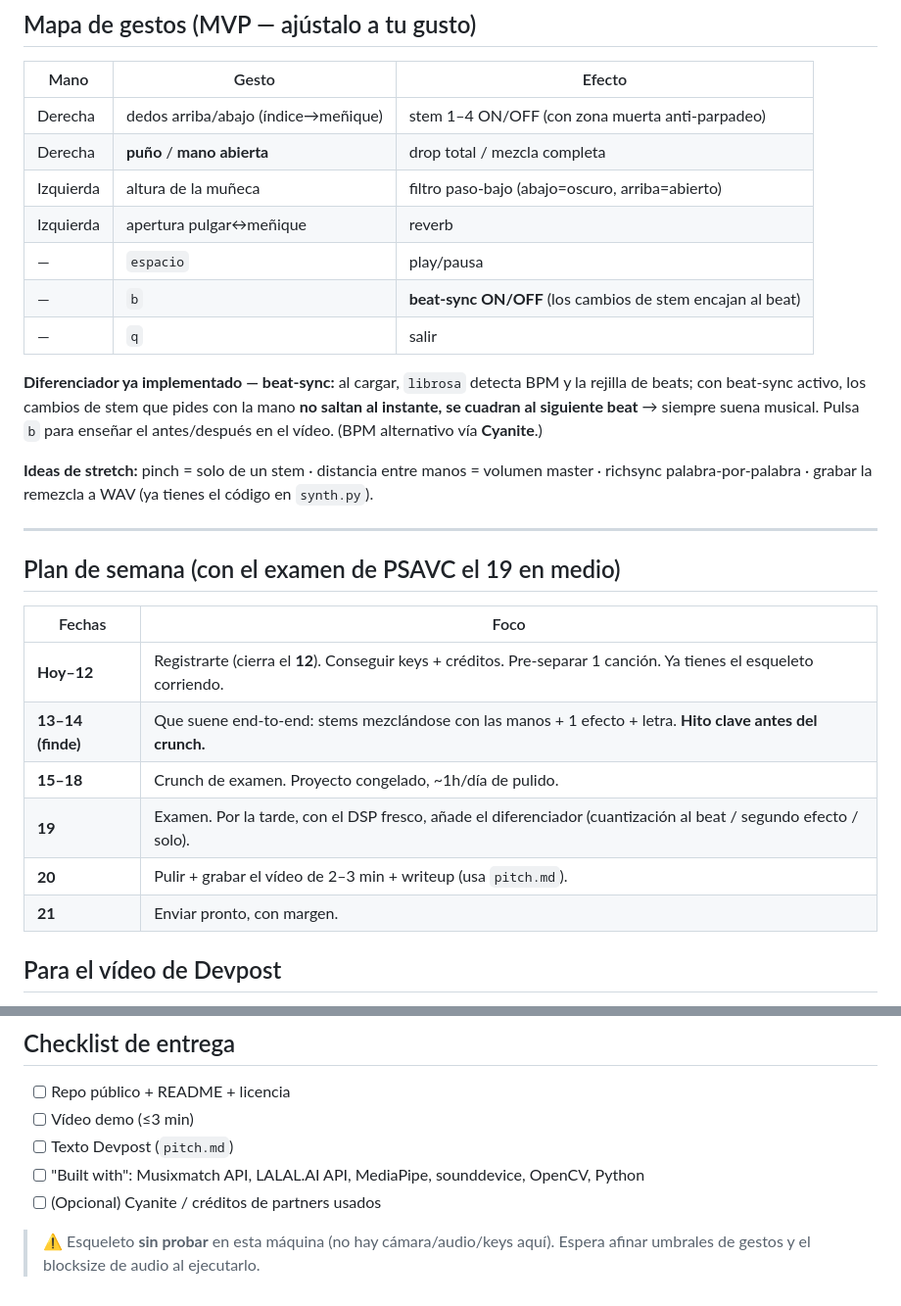
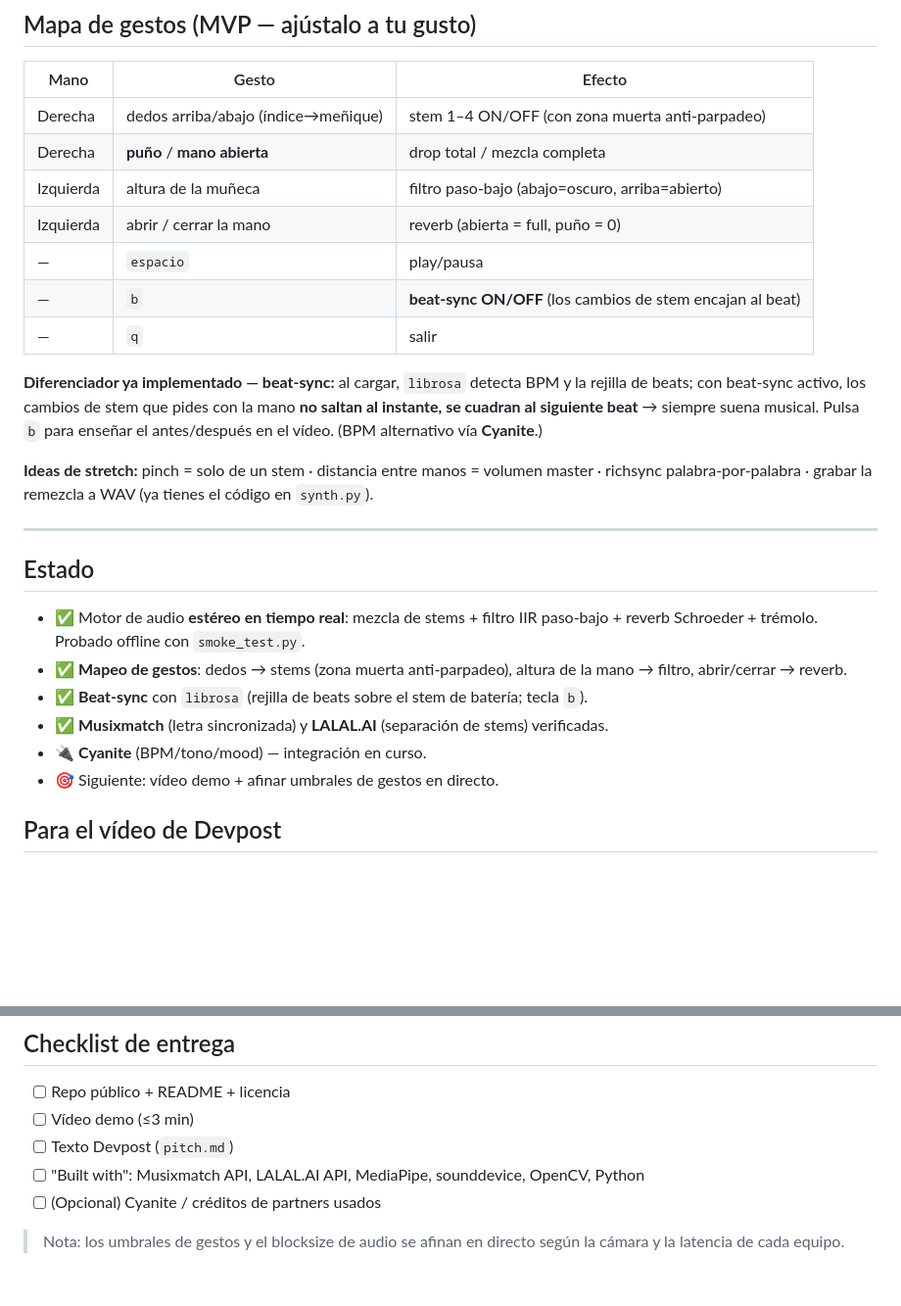
Before and after one commit to lluisestape-upc/AirStems, a Markdown page: README.md, 2 parts joined by grey strips. Shown at 98% size. Drawn GitHub-style; blank space fills up the shorter version.

Commit message:
Update README: open/close reverb gesture, replace pre-kickoff plan with current status

```diff
--- a/README.md
+++ b/README.md
@@ -66,7 +66,7 @@ python airstems.py
 | Derecha | dedos arriba/abajo (índice→meñique) | stem 1–4 ON/OFF (con zona muerta anti-parpadeo) |
 | Derecha | **puño** / **mano abierta** | drop total / mezcla completa |
 | Izquierda | altura de la muñeca | filtro paso-bajo (abajo=oscuro, arriba=abierto) |
-| Izquierda | apertura pulgar↔meñique | reverb |
+| Izquierda | abrir / cerrar la mano | reverb (abierta = full, puño = 0) |
 | — | `espacio` | play/pausa |
 | — | `b` | **beat-sync ON/OFF** (los cambios de stem encajan al beat) |
 | — | `q` | salir |
@@ -82,15 +82,13 @@ código en `synth.py`).
 
 ---
 
-## Plan de semana (con el examen de PSAVC el 19 en medio)
-| Fechas | Foco |
-|---|---|
-| **Hoy–12** | Registrarte (cierra el **12**). Conseguir keys + créditos. Pre-separar 1 canción. Ya tienes el esqueleto corriendo. |
-| **13–14 (finde)** | Que suene end-to-end: stems mezclándose con las manos + 1 efecto + letra. **Hito clave antes del crunch.** |
-| **15–18** | Crunch de examen. Proyecto congelado, ~1h/día de pulido. |
-| **19** | Examen. Por la tarde, con el DSP fresco, añade el diferenciador (cuantización al beat / segundo efecto / solo). |
-| **20** | Pulir + grabar el vídeo de 2–3 min + writeup (usa `pitch.md`). |
-| **21** | Enviar pronto, con margen. |
+## Estado
+- ✅ Motor de audio **estéreo en tiempo real**: mezcla de stems + filtro IIR paso-bajo + reverb Schroeder + trémolo. Probado offline con `smoke_test.py`.
+- ✅ **Mapeo de gestos**: dedos → stems (zona muerta anti-parpadeo), altura de la mano → filtro, abrir/cerrar → reverb.
+- ✅ **Beat-sync** con `librosa` (rejilla de beats sobre el stem de batería; tecla `b`).
+- ✅ **Musixmatch** (letra sincronizada) y **LALAL.AI** (separación de stems) verificadas.
+- 🔌 **Cyanite** (BPM/tono/mood) — integración en curso.
+- 🎯 Siguiente: vídeo demo + afinar umbrales de gestos en directo.
 
 ## Para el vídeo de Devpost
 - Usa **tu propia música** o un tema **Creative Commons / libre de derechos** (evitas strikes).
@@ -104,5 +102,5 @@ código en `synth.py`).
 - [ ] "Built with": Musixmatch API, LALAL.AI API, MediaPipe, sounddevice, OpenCV, Python
 - [ ] (Opcional) Cyanite / créditos de partners usados
 
-> ⚠️ Esqueleto **sin probar** en esta máquina (no hay cámara/audio/keys aquí).
-> Espera afinar umbrales de gestos y el blocksize de audio al ejecutarlo.
+> Nota: los umbrales de gestos y el blocksize de audio se afinan en directo
+> según la cámara y la latencia de cada equipo.
```
